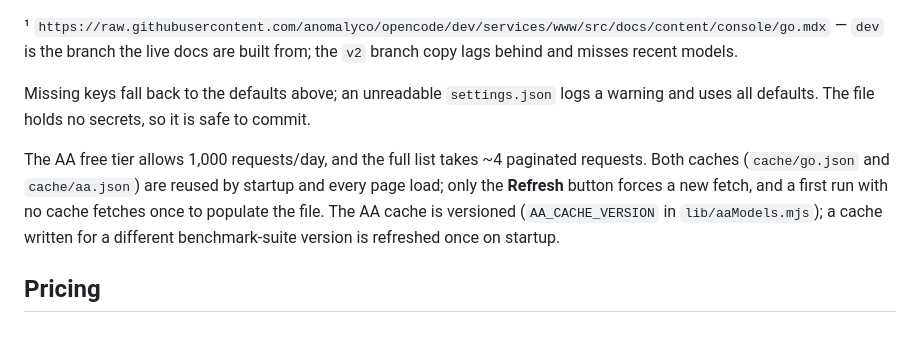
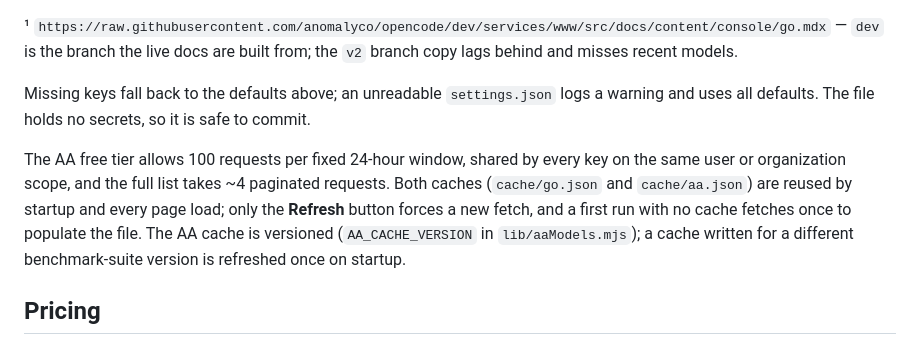
Before and after one commit to ucruz-cs/opencode-go-model-dashboard, a Markdown page: README.md, the part around the change. Drawn GitHub-style.

```diff
--- a/README.md
+++ b/README.md
@@ -59,7 +59,7 @@ settings live in `settings.json` (committed).
 
 Missing keys fall back to the defaults above; an unreadable `settings.json` logs a warning and uses all defaults. The file holds no secrets, so it is safe to commit.
 
-The AA free tier allows 1,000 requests/day, and the full list takes ~4 paginated requests. Both caches (`cache/go.json` and `cache/aa.json`) are reused by startup and every page load; only the **Refresh** button forces a new fetch, and a first run with no cache fetches once to populate the file. The AA cache is versioned (`AA_CACHE_VERSION` in `lib/aaModels.mjs`); a cache written for a different benchmark-suite version is refreshed once on startup.
+The AA free tier allows 100 requests per fixed 24-hour window, shared by every key on the same user or organization scope, and the full list takes ~4 paginated requests. Both caches (`cache/go.json` and `cache/aa.json`) are reused by startup and every page load; only the **Refresh** button forces a new fetch, and a first run with no cache fetches once to populate the file. The AA cache is versioned (`AA_CACHE_VERSION` in `lib/aaModels.mjs`); a cache written for a different benchmark-suite version is refreshed once on startup.
 
 ## Pricing
 
```
